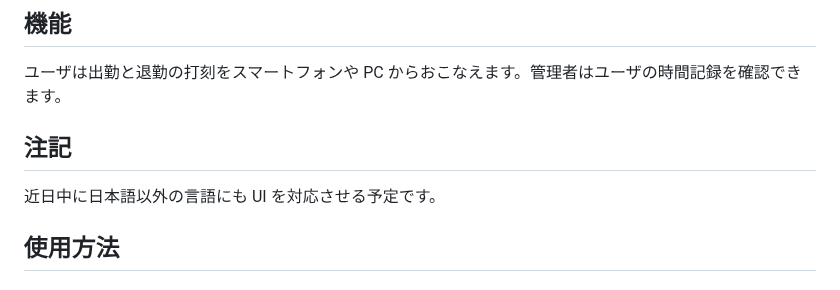
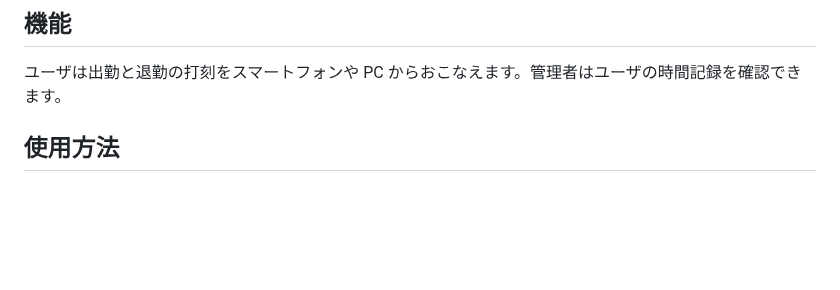
Before and after one commit to cottonspace/django-web-timecard, a Markdown page: README-ja.md, the part around the change. Drawn GitHub-style; blank space fills up the shorter version.

Commit message:
Revert "Update README-ja.md."
This reverts commit 1bbdda57d58c4fcc6d80267c7eccd04fc58b4320.

Revert "Update README.md"

This reverts commit 0cae4733ea6b2ba18926ce16d89a79c65e9fe5bf.

```diff
--- a/README-ja.md
+++ b/README-ja.md
@@ -6,9 +6,6 @@ Django で記述された Web ベースのシンプルなタイムカードシ
 
 ## 機能
 ユーザは出勤と退勤の打刻をスマートフォンや PC からおこなえます。管理者はユーザの時間記録を確認できます。
-
-## 注記
-近日中に日本語以外の言語にも UI を対応させる予定です。
 
 ## 使用方法
 
```
Also changed, not shown: README.md (+0 -3 lines).
